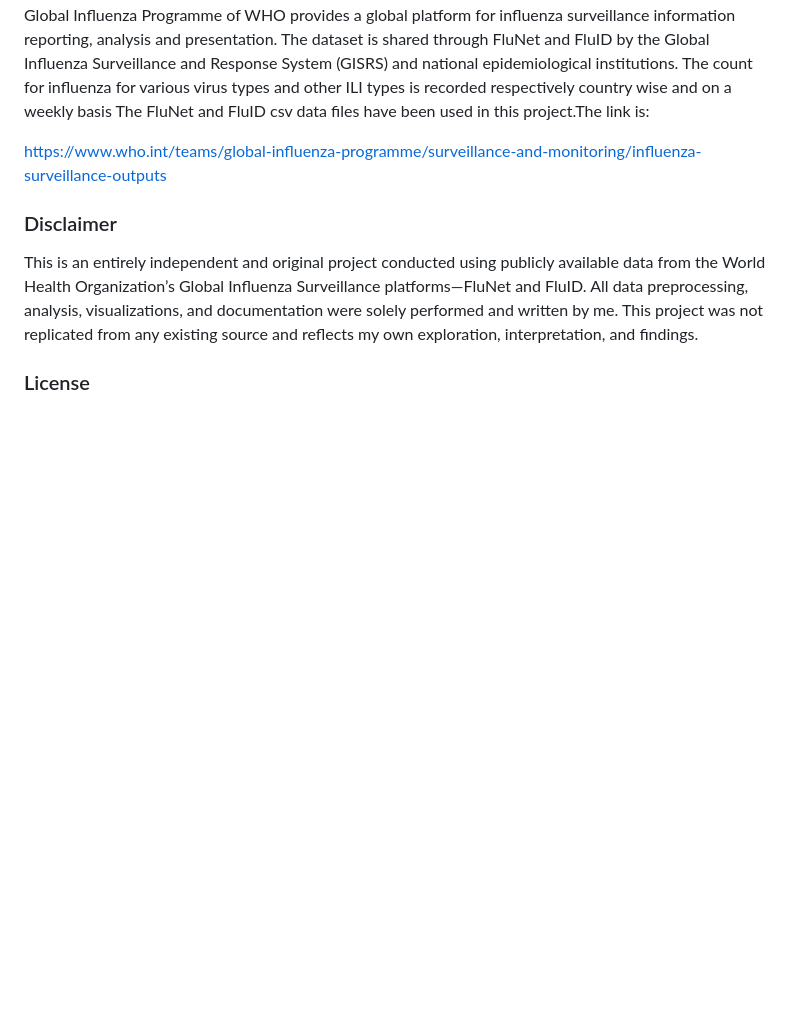
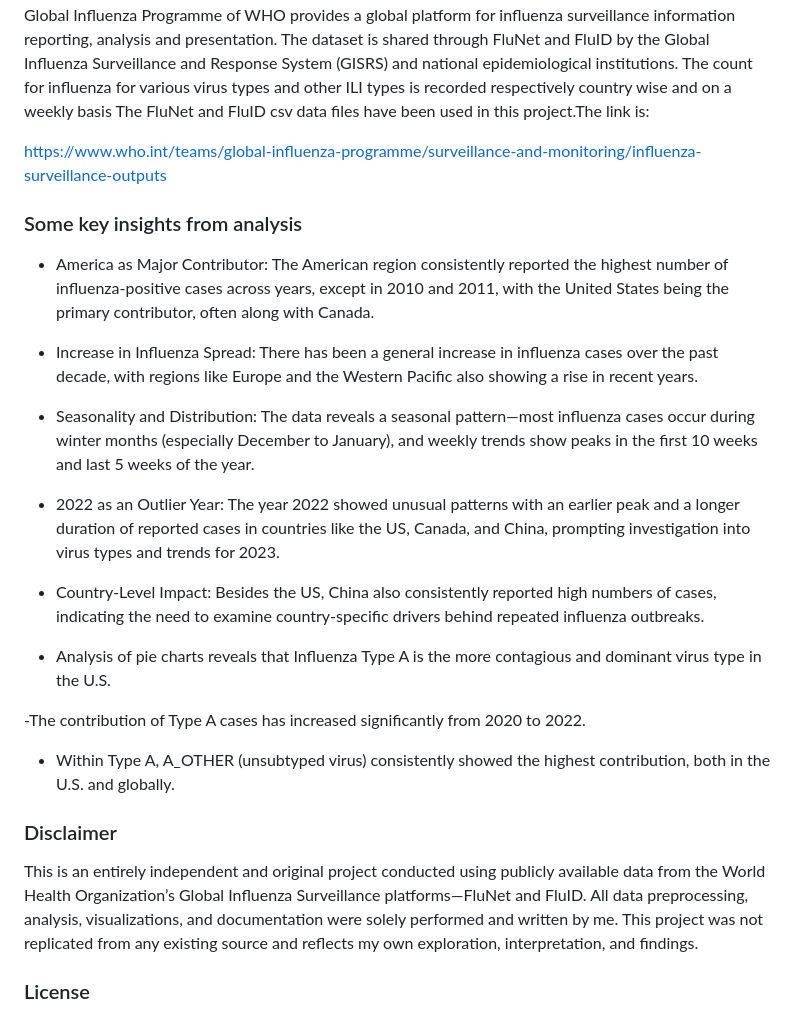
Before and after one commit to Niranchana44/Influenza_Comprehensive_Analysis, a Markdown page: README.md, the part around the change. GitHub-like rendering; blank space fills up the shorter version.

```diff
--- a/README.md
+++ b/README.md
@@ -28,6 +28,22 @@ The datasets for the project have been chosen from WHO(World Health Organization
 
 https://www.who.int/teams/global-influenza-programme/surveillance-and-monitoring/influenza-surveillance-outputs
 
+### Some key insights from analysis
+- America as Major Contributor: The American region consistently reported the highest number of influenza-positive cases across years, except in 2010 and 2011, with the United States being the primary contributor, often along with Canada.
+
+- Increase in Influenza Spread: There has been a general increase in influenza cases over the past decade, with regions like Europe and the Western Pacific also showing a rise in recent years.
+
+- Seasonality and Distribution: The data reveals a seasonal pattern—most influenza cases occur during winter months (especially December to January), and weekly trends show peaks in the first 10 weeks and last 5 weeks of the year.
+
+- 2022 as an Outlier Year: The year 2022 showed unusual patterns with an earlier peak and a longer duration of reported cases in countries like the US, Canada, and China, prompting investigation into virus types and trends for 2023.
+
+- Country-Level Impact: Besides the US, China also consistently reported high numbers of cases, indicating the need to examine country-specific drivers behind repeated influenza outbreaks.
+- Analysis of pie charts reveals that Influenza Type A is the more contagious and dominant virus type in the U.S.
+
+-The contribution of Type A cases has increased significantly from 2020 to 2022.
+
+- Within Type A, A_OTHER (unsubtyped virus) consistently showed the highest contribution, both in the U.S. and globally.
+
 
 ### Disclaimer
 This is an entirely independent and original project conducted using publicly available data from the World Health Organization’s Global Influenza Surveillance platforms—FluNet and FluID. All data preprocessing, analysis, visualizations, and documentation were solely performed and written by me.
```
